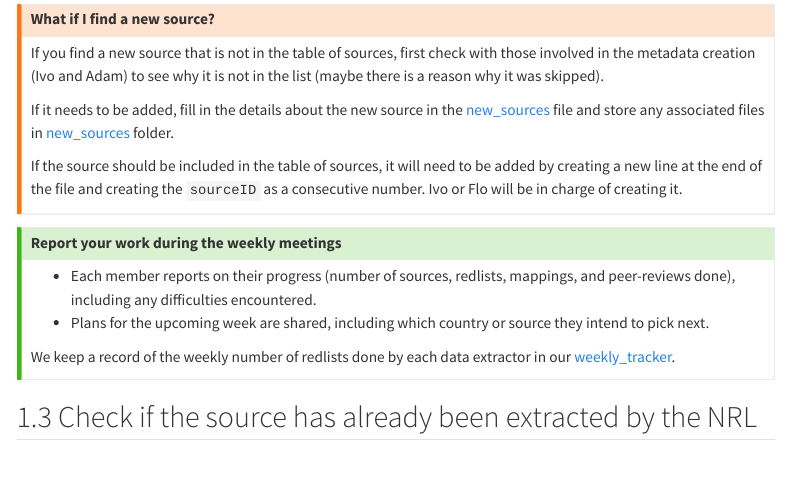
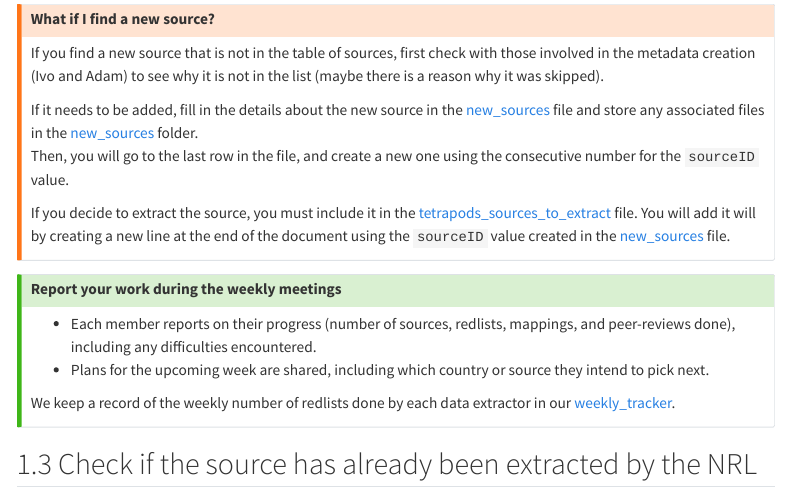
Before and after one commit to RegRed-project/data_extraction_protocol, a Quarto document (sections/workflows/for_data_extractors/step_1.qmd): the page in a window 1100 px wide, from 2300 px down. Rendered offline with R 4.5, knitr and Pandoc in place of Quarto, with nearby package versions; menus at the side of the page are left out.

Commit message:
updated what to do with new sources

```diff
--- a/sections/workflows/for_data_extractors/step_1.qmd
+++ b/sections/workflows/for_data_extractors/step_1.qmd
@@ -95,9 +95,10 @@ If the source is excluded, no other details (`redlistTypeOfContent`, `extraction
 
 If you find a new source that is not in the table of sources, first check with those involved in the metadata creation ([Ivo]{colour="#fff" bg-colour="#000"} and [Adam]{colour="#fff" bg-colour="#000"}) to see why it is not in the list (maybe there is a reason why it was skipped).
 
-If it needs to be added, fill in the details about the new source in the [[new_sources](https://czuvpraze.sharepoint.com/:x:/r/teams/czu-in19b7pkjs2ctzgp-Gainsandlosses/Sdilene%20dokumenty/RegRed/data/new_sources/new_sources.xlsx?d=wf01d3d61592a473488abcdc1e4d7b91d&csf=1&web=1&e=VJDcqK)]{colour="#fff" bg-colour="#31b0e0"} file and store any associated files in [[new_sources](https://czuvpraze.sharepoint.com/:f:/r/teams/czu-in19b7pkjs2ctzgp-Gainsandlosses/Sdilene%20dokumenty/RegRed/data/new_sources?csf=1&web=1&e=gecFt8)]{colour="#fff" bg-colour="#3169e0"} folder.
+If it needs to be added, fill in the details about the new source in the [[new_sources](https://czuvpraze.sharepoint.com/:x:/r/teams/czu-in19b7pkjs2ctzgp-Gainsandlosses/Sdilene%20dokumenty/RegRed/data/new_sources/new_sources.xlsx?d=wf01d3d61592a473488abcdc1e4d7b91d&csf=1&web=1&e=VJDcqK)]{colour="#fff" bg-colour="#31b0e0"} file and store any associated files in the  [[new_sources](https://czuvpraze.sharepoint.com/:f:/r/teams/czu-in19b7pkjs2ctzgp-Gainsandlosses/Sdilene%20dokumenty/RegRed/data/new_sources?csf=1&web=1&e=gecFt8)]{colour="#fff" bg-colour="#3169e0"} folder.
+Then, you will go to the last row in the file, and create a new one using the consecutive number for the `sourceID` value.
 
-If the source should be included in the table of sources, it will need to be added by creating a new line at the end of the file and creating the `sourceID` as a consecutive number. [Ivo]{colour="#fff" bg-colour="#000"} or [Flo]{colour="#fff" bg-colour="#000"} will be in charge of creating it.
+If you decide to extract the source, you must include it in the [[tetrapods_sources_to_extract](https://czuvpraze.sharepoint.com/:x:/r/teams/czu-in19b7pkjs2ctzgp-Gainsandlosses/Sdilene%20dokumenty/RegRed/data/regred_tetrapods_sources_to_extract.xlsx?d=wf0ea428dc8d944aa8129214a38f69238&csf=1&web=1&e=UXEtEO)]{colour="#fff" bg-colour="#31b0e0"} file. You will add it will by creating a new line at the end of the document using the `sourceID` value created in the [[new_sources](https://czuvpraze.sharepoint.com/:x:/r/teams/czu-in19b7pkjs2ctzgp-Gainsandlosses/Sdilene%20dokumenty/RegRed/data/new_sources/new_sources.xlsx?d=wf01d3d61592a473488abcdc1e4d7b91d&csf=1&web=1&e=VJDcqK)]{colour="#fff" bg-colour="#31b0e0"} file.
 
 :::
 
```
Also changed, not shown: docs/search.json, 5 other files.
